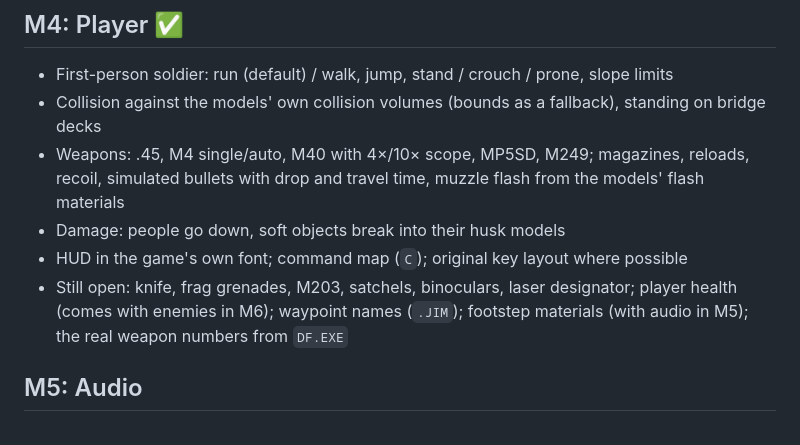
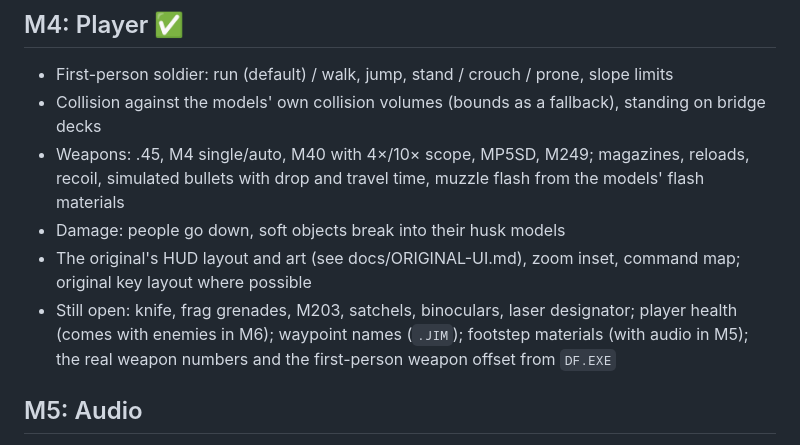
Before and after one commit to alehel/OpenDF, a Markdown page: docs/ROADMAP.md, the part around the change. Rendered like a GitHub page.

```diff
--- a/docs/ROADMAP.md
+++ b/docs/ROADMAP.md
@@ -27,10 +27,10 @@ Each milestone ends with something you can run.
 - Weapons: .45, M4 single/auto, M40 with 4×/10× scope, MP5SD, M249; magazines, reloads, recoil,
   simulated bullets with drop and travel time, muzzle flash from the models' flash materials
 - Damage: people go down, soft objects break into their husk models
-- HUD in the game's own font; command map (`C`); original key layout where possible
+- The original's HUD layout and art (see docs/ORIGINAL-UI.md), zoom inset, command map; original key layout where possible
 - Still open: knife, frag grenades, M203, satchels, binoculars, laser designator; player health
   (comes with enemies in M6); waypoint names (`.JIM`); footstep materials (with audio in M5);
-  the real weapon numbers from `DF.EXE`
+  the real weapon numbers and the first-person weapon offset from `DF.EXE`
 
 ## M5: Audio
 - WAV playback from `AUDIO.PFF` (SFX, radio chatter)
```
Also changed, not shown: README.md (+5 -4 lines), docs/ORIGINAL-UI.md (added, +95 -0 lines), docs/screenshot-firefight.png, docs/screenshot-scope.png, 5 other files.
